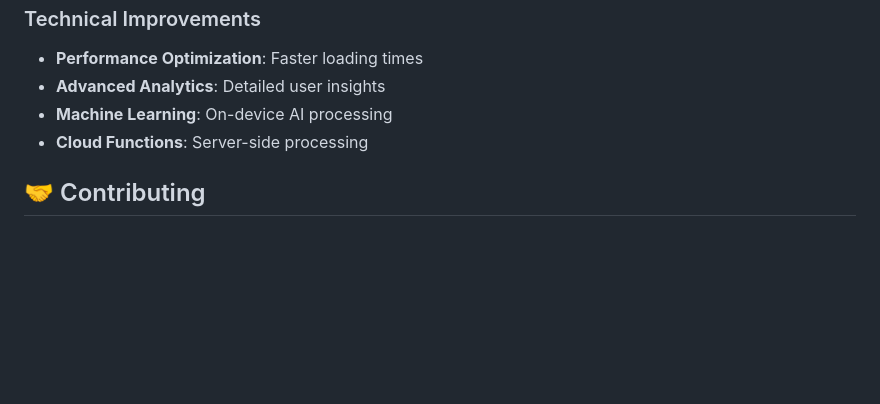
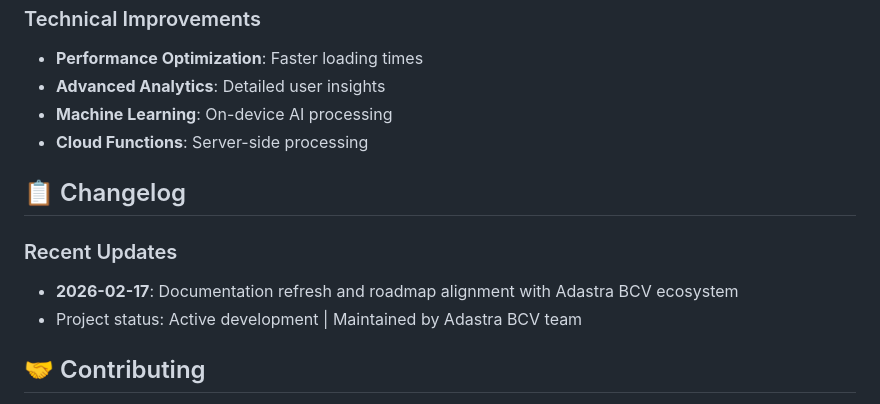
Before and after one commit to Garbaun/skin-ai-pro, a Markdown page: README.md, the part around the change. GitHub-like rendering; blank space fills up the shorter version.

Commit message:
docs: update README [automated]

```diff
--- a/README.md
+++ b/README.md
@@ -252,6 +252,12 @@ flutter build web --release
 - **Machine Learning**: On-device AI processing
 - **Cloud Functions**: Server-side processing
 
+## 📋 Changelog
+
+### Recent Updates
+- **2026-02-17**: Documentation refresh and roadmap alignment with Adastra BCV ecosystem
+- Project status: Active development | Maintained by Adastra BCV team
+
 ## 🤝 Contributing
 
 1. Fork the repository
```
